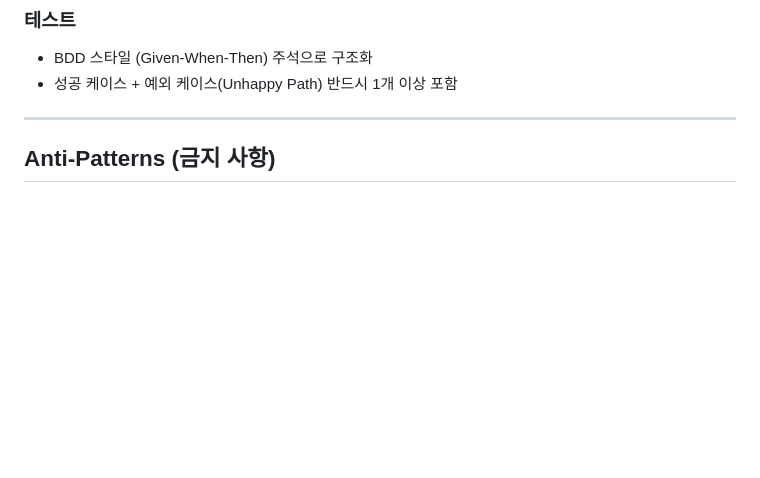
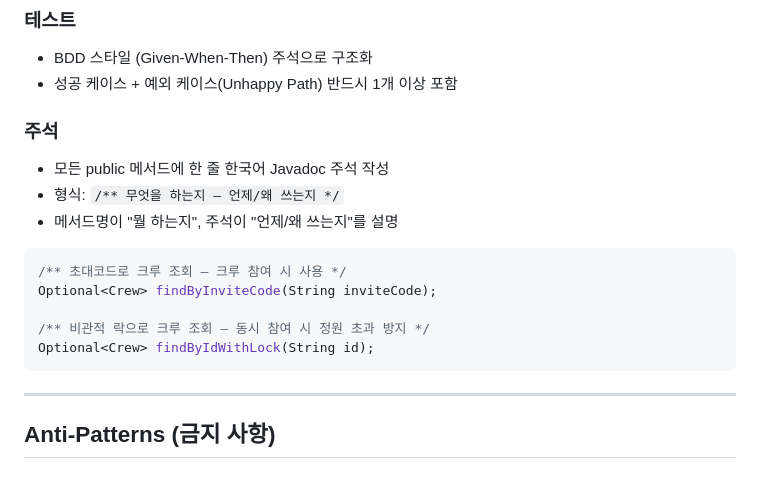
Before and after one commit to JianYang98/TriAgain, a Markdown page: CLAUDE.md, the part around the change. Drawn GitHub-style; blank space fills up the shorter version.

Commit message:
docs: CLAUDE.md에 주석 컨벤션 추가 - public 메서드 한 줄 한국어 Javadoc 작성 규칙 및 예시 포함
Co-Authored-By: Claude Opus 4.6 <noreply@anthropic.com>

````diff
--- a/CLAUDE.md
+++ b/CLAUDE.md
@@ -199,6 +199,20 @@ com.triagain.verification
 - BDD 스타일 (Given-When-Then) 주석으로 구조화
 - 성공 케이스 + 예외 케이스(Unhappy Path) 반드시 1개 이상 포함
 
+### 주석
+
+- 모든 public 메서드에 한 줄 한국어 Javadoc 주석 작성
+- 형식: `/** 무엇을 하는지 — 언제/왜 쓰는지 */`
+- 메서드명이 "뭘 하는지", 주석이 "언제/왜 쓰는지"를 설명
+
+```java
+/** 초대코드로 크루 조회 — 크루 참여 시 사용 */
+Optional<Crew> findByInviteCode(String inviteCode);
+
+/** 비관적 락으로 크루 조회 — 동시 참여 시 정원 초과 방지 */
+Optional<Crew> findByIdWithLock(String id);
+```
+
 ---
 
 ## Anti-Patterns (금지 사항)
````
